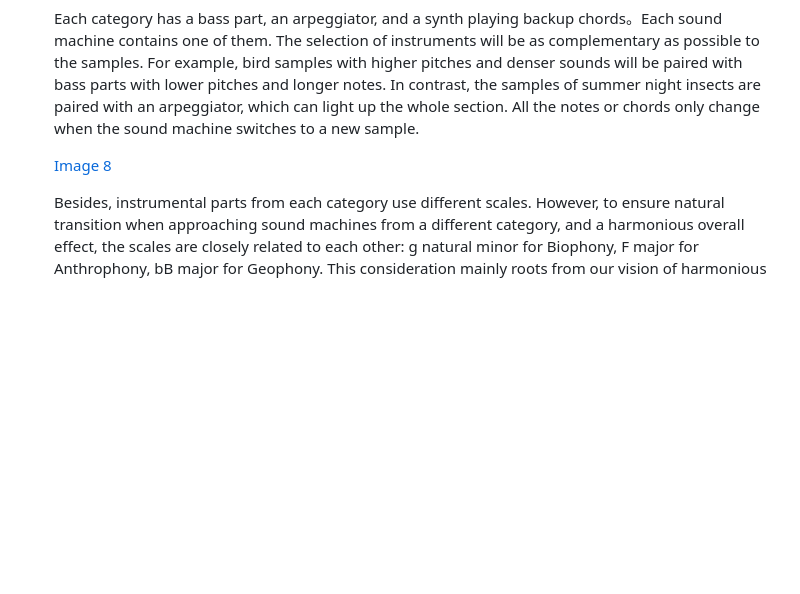
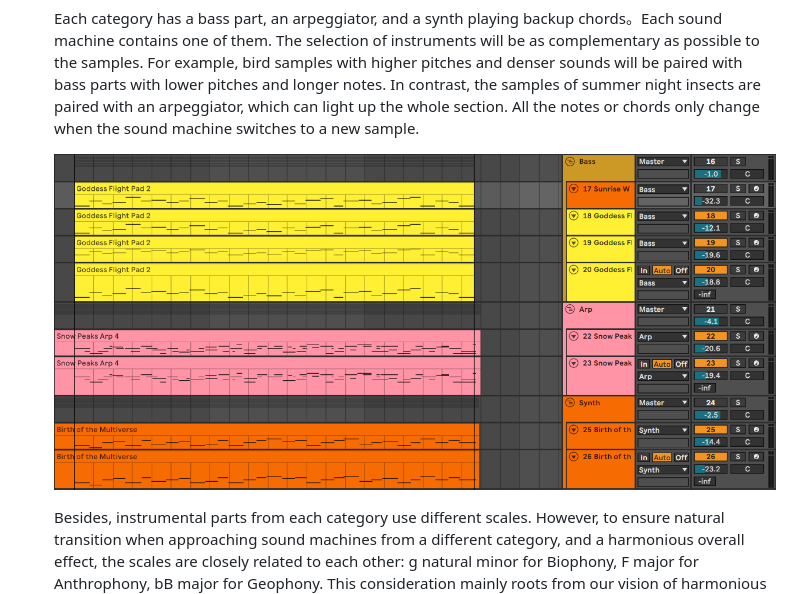
Before and after one commit to changdama/COSMIC-PULSES, a Markdown page: README.md, the part around the change. Rendered like a GitHub page; blank space fills up the shorter version.

```diff
--- a/README.md
+++ b/README.md
@@ -61,7 +61,7 @@ Ecoacoustics is an interdisciplinary science that investigates natural and anthr
    sounds will be paired with bass parts with lower pitches and longer notes. In contrast, the samples of summer night insects are paired with an arpeggiator, which can light up the whole section. All the notes or chords only change when the sound machine switches to a
    new sample.
 
-   [Image 8](Fig/8.jpg)
+   ![Image 8](Fig/8.png)
 
      Besides, instrumental parts from each category use different scales. However, to ensure natural transition when approaching sound machines from a different category, and a harmonious overall effect, the scales are closely related to each other: g natural minor
    for Biophony, F major for Anthrophony, bB major for Geophony. This consideration mainly roots from our vision of harmonious coexistence between human and nature.
```
